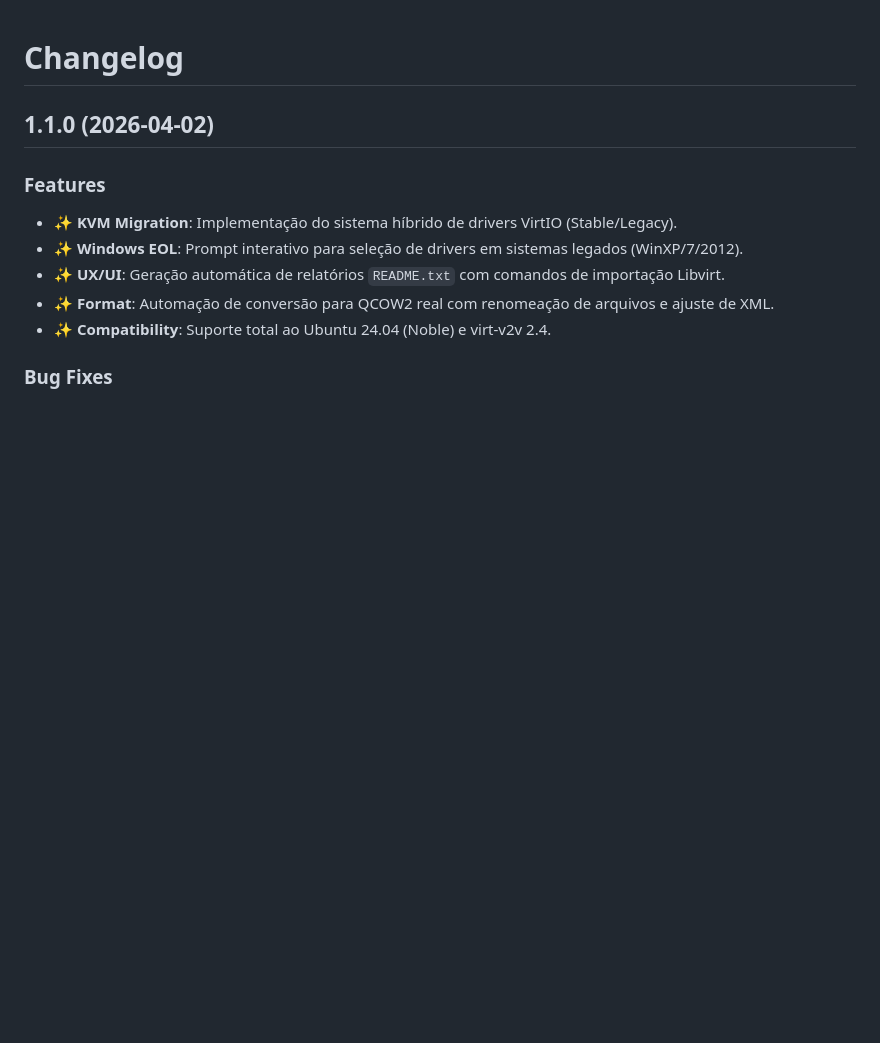
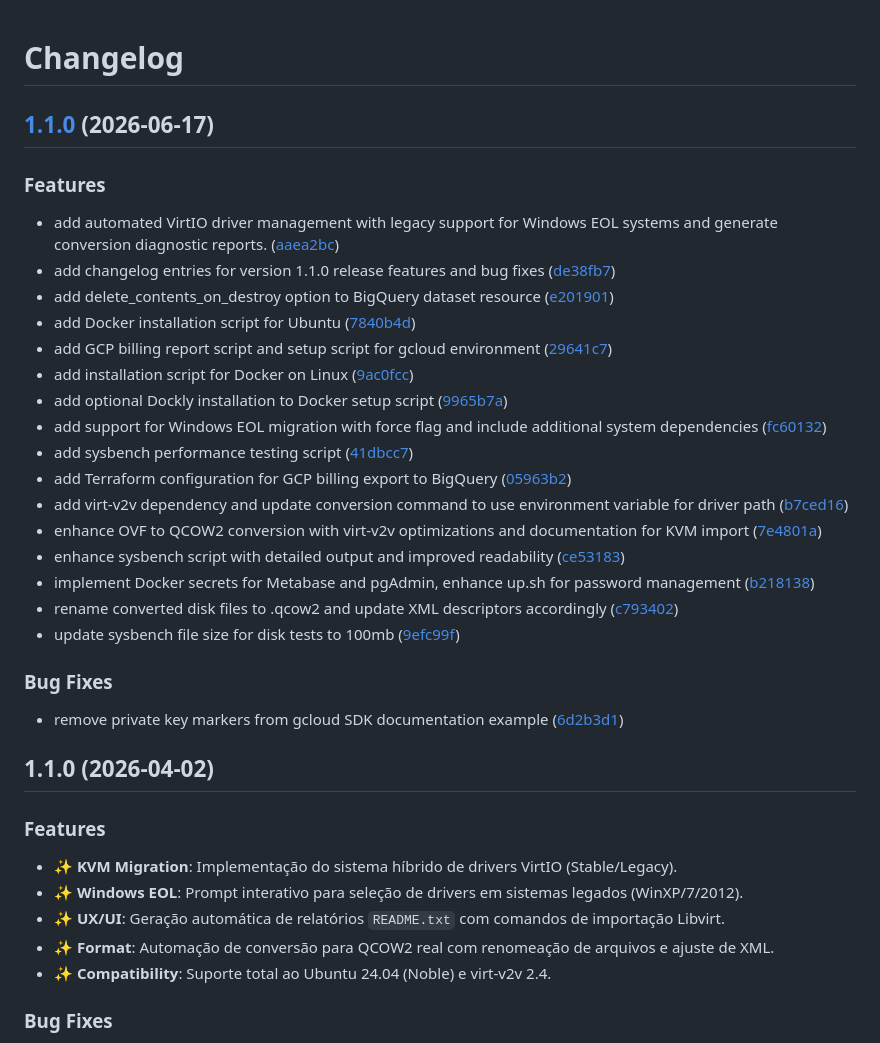
Before and after one commit to devopsvanilla/.BatOps, a Markdown page: CHANGELOG.md, the part around the change. Drawn GitHub-style; blank space fills up the shorter version.

Commit message:
chore(main): release 1.1.0

```diff
--- a/CHANGELOG.md
+++ b/CHANGELOG.md
@@ -1,4 +1,31 @@
 # Changelog
+
+## [1.1.0](https://github.com/devopsvanilla/.BatOps/compare/v1.0.0...v1.1.0) (2026-06-17)
+
+
+### Features
+
+* add automated VirtIO driver management with legacy support for Windows EOL systems and generate conversion diagnostic reports. ([aaea2bc](https://github.com/devopsvanilla/.BatOps/commit/aaea2bc94712c10a583bb2a3f21455060865c095))
+* add changelog entries for version 1.1.0 release features and bug fixes ([de38fb7](https://github.com/devopsvanilla/.BatOps/commit/de38fb716e5386b7fb1fa5ba51326d31fdeca951))
+* add delete_contents_on_destroy option to BigQuery dataset resource ([e201901](https://github.com/devopsvanilla/.BatOps/commit/e201901eba0b433c6f3581530996bd0af6bc7e76))
+* add Docker installation script for Ubuntu ([7840b4d](https://github.com/devopsvanilla/.BatOps/commit/7840b4dc49c4df1209ded17eb12b8918e775fa5e))
+* add GCP billing report script and setup script for gcloud environment ([29641c7](https://github.com/devopsvanilla/.BatOps/commit/29641c77e9f03d312b9416bdf099686f220e94c0))
+* add installation script for Docker on Linux ([9ac0fcc](https://github.com/devopsvanilla/.BatOps/commit/9ac0fccbbffcf5f28c760aa2e46da4ca47c78456))
+* add optional Dockly installation to Docker setup script ([9965b7a](https://github.com/devopsvanilla/.BatOps/commit/9965b7a6b7e431ced031dee42634d442afc47673))
+* add support for Windows EOL migration with force flag and include additional system dependencies ([fc60132](https://github.com/devopsvanilla/.BatOps/commit/fc60132773bb3bea35b2cba4ac8f631d4d3a2328))
+* add sysbench performance testing script ([41dbcc7](https://github.com/devopsvanilla/.BatOps/commit/41dbcc7b880b1779e4752adced910a72fbb0d7da))
+* add Terraform configuration for GCP billing export to BigQuery ([05963b2](https://github.com/devopsvanilla/.BatOps/commit/05963b25907c4af059ebc812da83d61ea6961199))
+* add virt-v2v dependency and update conversion command to use environment variable for driver path ([b7ced16](https://github.com/devopsvanilla/.BatOps/commit/b7ced1639c5719eacb9a6c360a2b06c846ccc88c))
+* enhance OVF to QCOW2 conversion with virt-v2v optimizations and documentation for KVM import ([7e4801a](https://github.com/devopsvanilla/.BatOps/commit/7e4801ad2d0ad0e8cef3c95ec1fb265d029f2a1b))
+* enhance sysbench script with detailed output and improved readability ([ce53183](https://github.com/devopsvanilla/.BatOps/commit/ce531838e0df5ae63fcfc037990acb15e1bfe39e))
+* implement Docker secrets for Metabase and pgAdmin, enhance up.sh for password management ([b218138](https://github.com/devopsvanilla/.BatOps/commit/b218138ac132c93845f15a7226beef32f7accbce))
+* rename converted disk files to .qcow2 and update XML descriptors accordingly ([c793402](https://github.com/devopsvanilla/.BatOps/commit/c793402d7ba75e2dfc5e81190a871e2b81894199))
+* update sysbench file size for disk tests to 100mb ([9efc99f](https://github.com/devopsvanilla/.BatOps/commit/9efc99f53fd2cc1eaa9b260ea31eb85a0e006033))
+
+
+### Bug Fixes
+
+* remove private key markers from gcloud SDK documentation example ([6d2b3d1](https://github.com/devopsvanilla/.BatOps/commit/6d2b3d10a699f9270c0421dfbcbaf1e83b82b8e6))
 
 ## 1.1.0 (2026-04-02)
 
```
